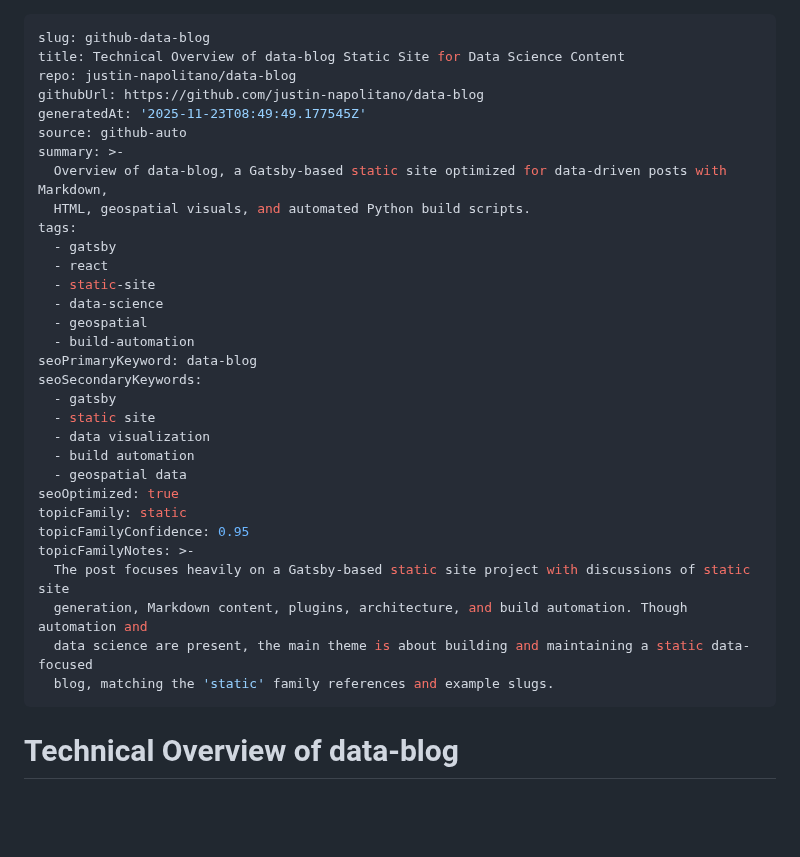
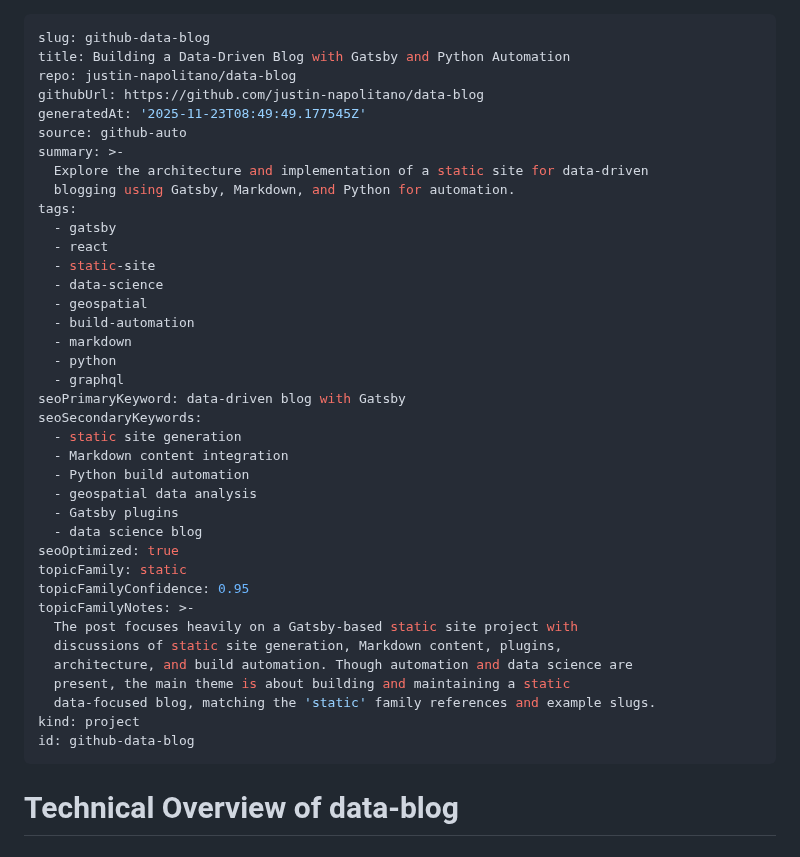
Before and after one commit to justin-napolitano/data-blog, a Markdown page: index.md, the part around the change. Rendered like a GitHub page; blank space fills up the shorter version.

Commit message:
[seo] update SEO metadata for index.md

```diff
--- a/index.md
+++ b/index.md
@@ -1,13 +1,13 @@
 ---
 slug: github-data-blog
-title: Technical Overview of data-blog Static Site for Data Science Content
+title: Building a Data-Driven Blog with Gatsby and Python Automation
 repo: justin-napolitano/data-blog
 githubUrl: https://github.com/justin-napolitano/data-blog
 generatedAt: '2025-11-23T08:49:49.177545Z'
 source: github-auto
 summary: >-
-  Overview of data-blog, a Gatsby-based static site optimized for data-driven posts with Markdown,
-  HTML, geospatial visuals, and automated Python build scripts.
+  Explore the architecture and implementation of a static site for data-driven
+  blogging using Gatsby, Markdown, and Python for automation.
 tags:
   - gatsby
   - react
@@ -15,21 +15,28 @@ tags:
   - data-science
   - geospatial
   - build-automation
-seoPrimaryKeyword: data-blog
+  - markdown
+  - python
+  - graphql
+seoPrimaryKeyword: data-driven blog with Gatsby
 seoSecondaryKeywords:
-  - gatsby
-  - static site
-  - data visualization
-  - build automation
-  - geospatial data
+  - static site generation
+  - Markdown content integration
+  - Python build automation
+  - geospatial data analysis
+  - Gatsby plugins
+  - data science blog
 seoOptimized: true
 topicFamily: static
 topicFamilyConfidence: 0.95
 topicFamilyNotes: >-
-  The post focuses heavily on a Gatsby-based static site project with discussions of static site
-  generation, Markdown content, plugins, architecture, and build automation. Though automation and
-  data science are present, the main theme is about building and maintaining a static data-focused
-  blog, matching the 'static' family references and example slugs.
+  The post focuses heavily on a Gatsby-based static site project with
+  discussions of static site generation, Markdown content, plugins,
+  architecture, and build automation. Though automation and data science are
+  present, the main theme is about building and maintaining a static
+  data-focused blog, matching the 'static' family references and example slugs.
+kind: project
+id: github-data-blog
 ---
 
 # Technical Overview of data-blog
```
